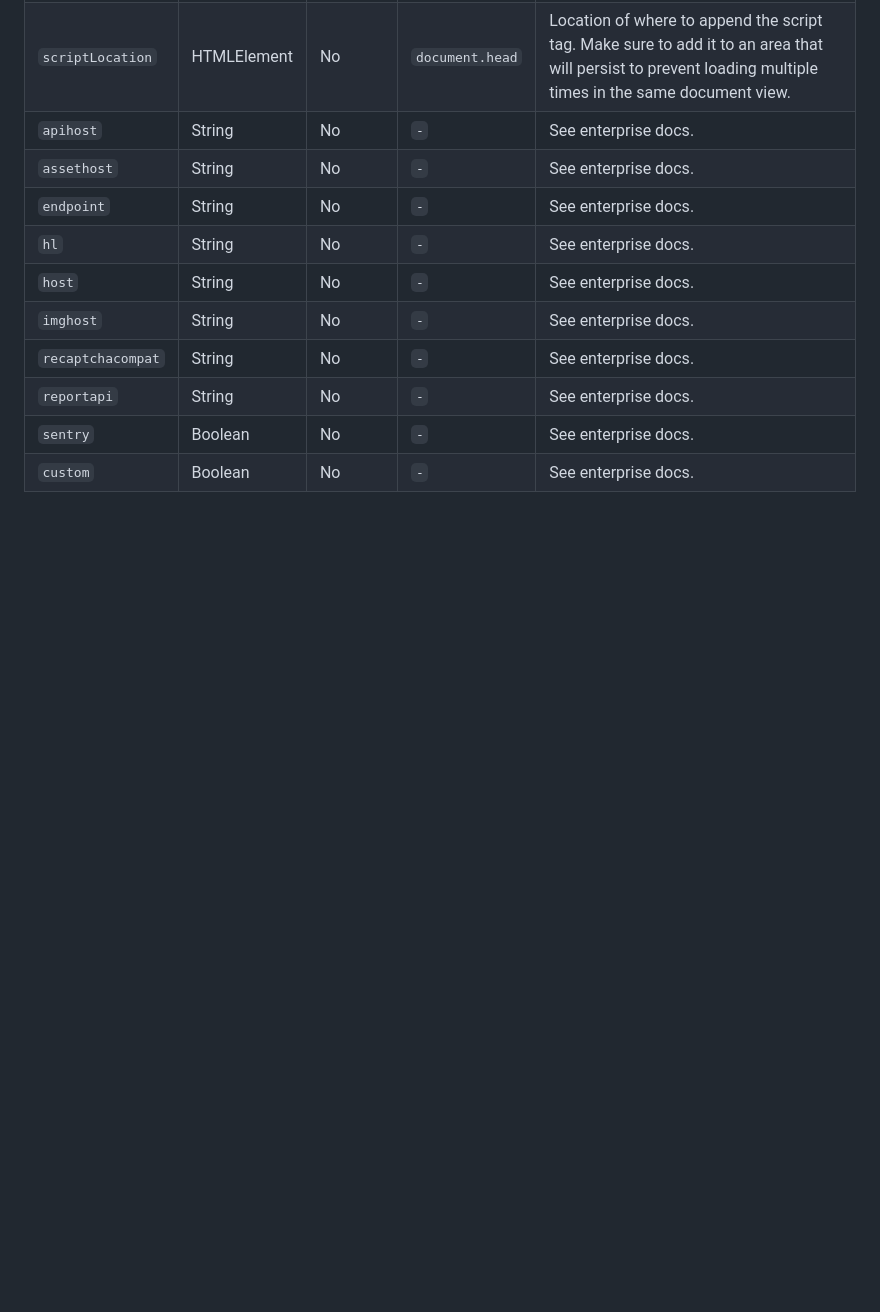
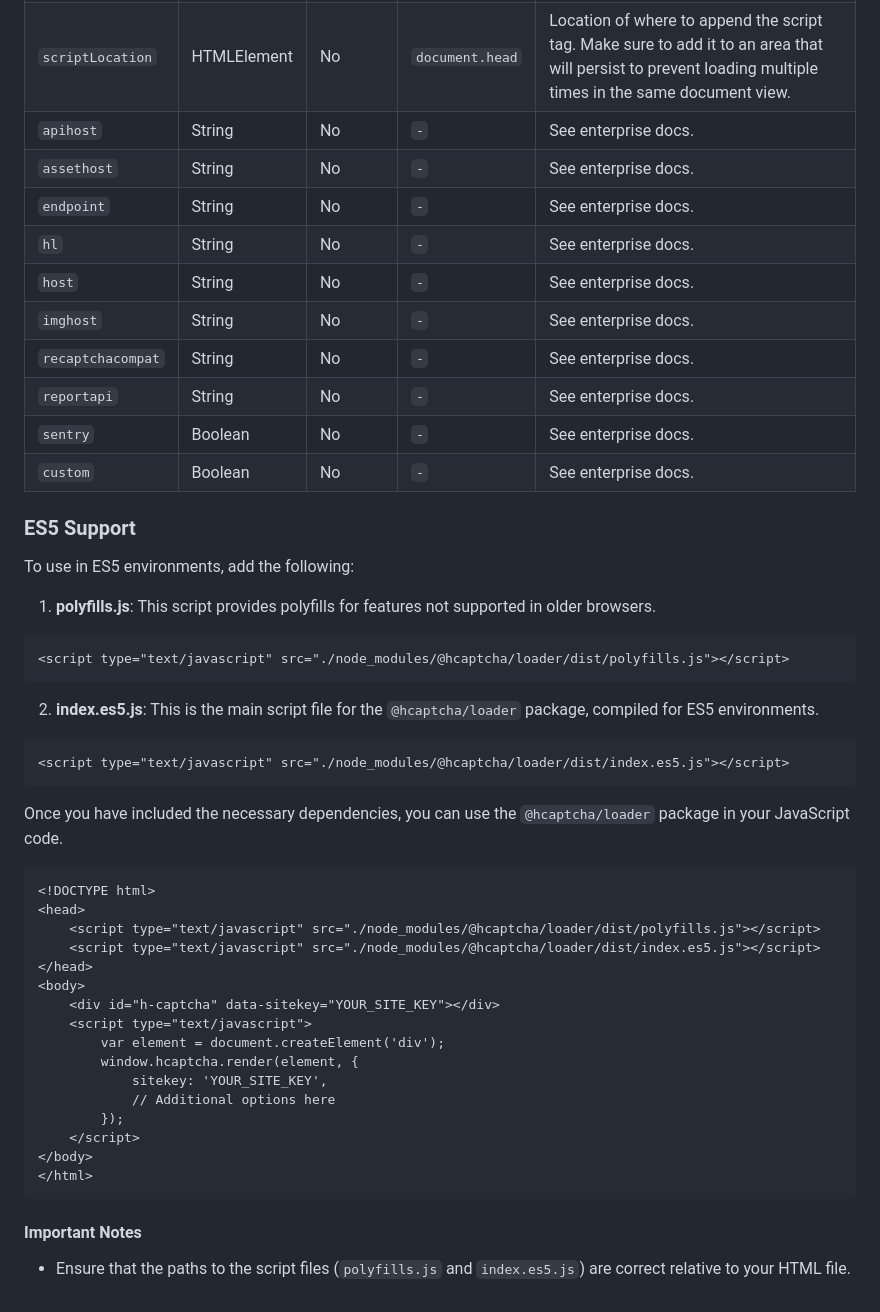
Before and after one commit to hCaptcha/hcaptcha-loader, a Markdown page: README.md, the part around the change. Rendered like a GitHub page; blank space fills up the shorter version.

Commit message:
chore: update readme

````diff
--- a/README.md
+++ b/README.md
@@ -46,3 +46,45 @@ const { response } = await hcaptcha.execute({ async: true });
 | `reportapi`       | String      | No       | `-`             | See enterprise docs.                                                                                                                                      |
 | `sentry`          | Boolean     | No       | `-`             | See enterprise docs.                                                                                                                                      |
 | `custom`          | Boolean     | No       | `-`             | See enterprise docs.                                                                                                                                      |
+
+### ES5 Support
+
+To use in ES5 environments, add the following:
+
+1. **polyfills.js**: This script provides polyfills for features not supported in older browsers.
+
+```html
+<script type="text/javascript" src="./node_modules/@hcaptcha/loader/dist/polyfills.js"></script>
+```
+
+2. **index.es5.js**: This is the main script file for the `@hcaptcha/loader` package, compiled for ES5 environments.
+
+```html
+<script type="text/javascript" src="./node_modules/@hcaptcha/loader/dist/index.es5.js"></script>
+```
+
+
+Once you have included the necessary dependencies, you can use the `@hcaptcha/loader` package in your JavaScript code.
+
+```html
+<!DOCTYPE html>
+<head>
+    <script type="text/javascript" src="./node_modules/@hcaptcha/loader/dist/polyfills.js"></script>
+    <script type="text/javascript" src="./node_modules/@hcaptcha/loader/dist/index.es5.js"></script>
+</head>
+<body>
+    <div id="h-captcha" data-sitekey="YOUR_SITE_KEY"></div>
+    <script type="text/javascript">
+        var element = document.createElement('div');
+        window.hcaptcha.render(element, {
+            sitekey: 'YOUR_SITE_KEY',
+            // Additional options here
+        });
+    </script>
+</body>
+</html>
+```
+
+#### Important Notes
+
+- Ensure that the paths to the script files (`polyfills.js` and `index.es5.js`) are correct relative to your HTML file.
````
